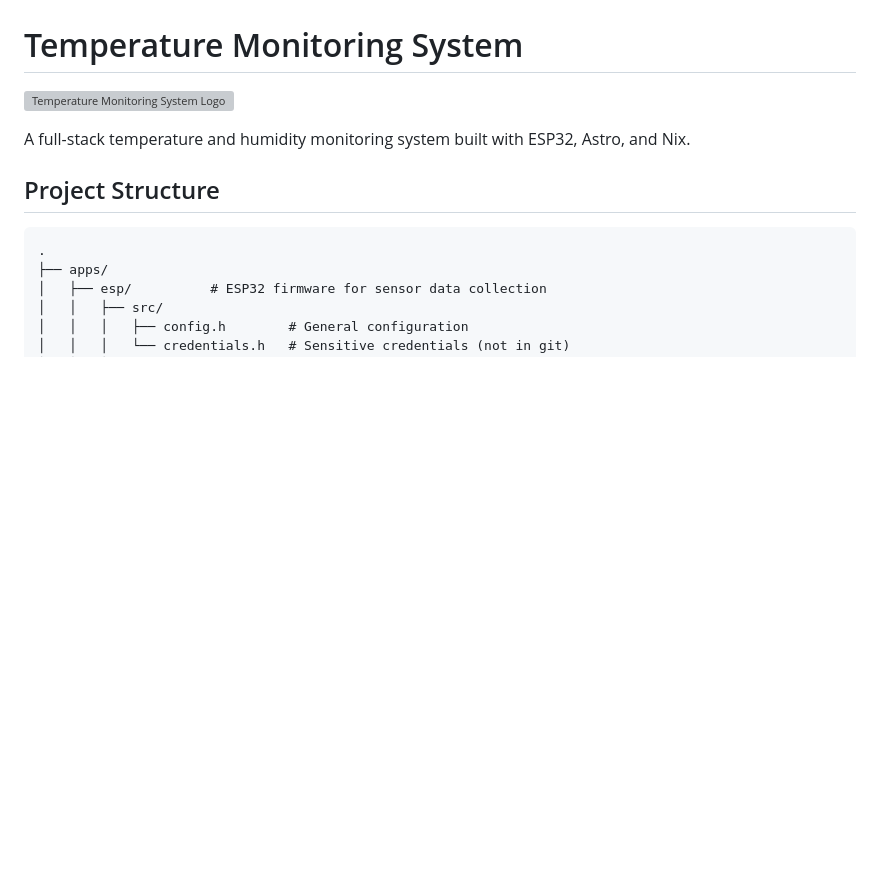
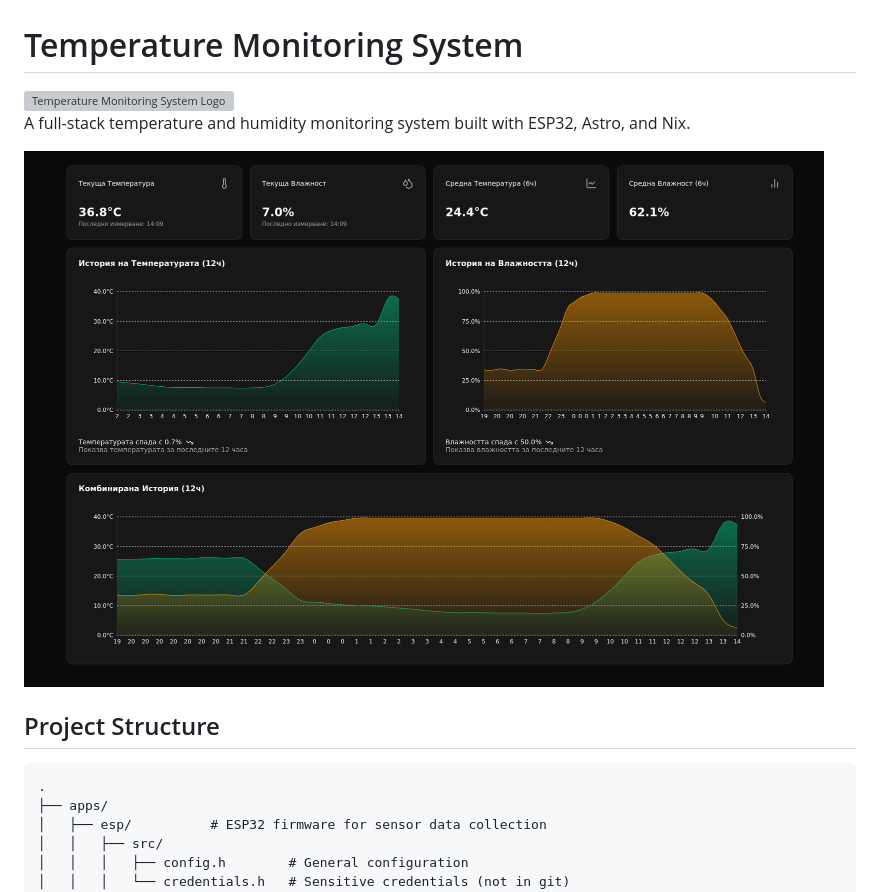
Before and after one commit to Fractal-Tess/meter, a Markdown page: README.md, the part around the change printed below. GitHub-like rendering; pictures changed too: .github/screenshot.png (added); blank space fills up the shorter version; grey boxes are pictures that could not be loaded.

```diff
--- a/README.md
+++ b/README.md
@@ -4,5 +4,7 @@
 
 A full-stack temperature and humidity monitoring system built with ESP32, Astro, and Nix.
+
+<img src=".github/screenshot.png" alt="Temperature Monitoring System Screenshot" width="800" />
 
 ## Project Structure
 
```
Also changed, not shown: other parts of README.md (+12 -1 lines), 1 other file.
